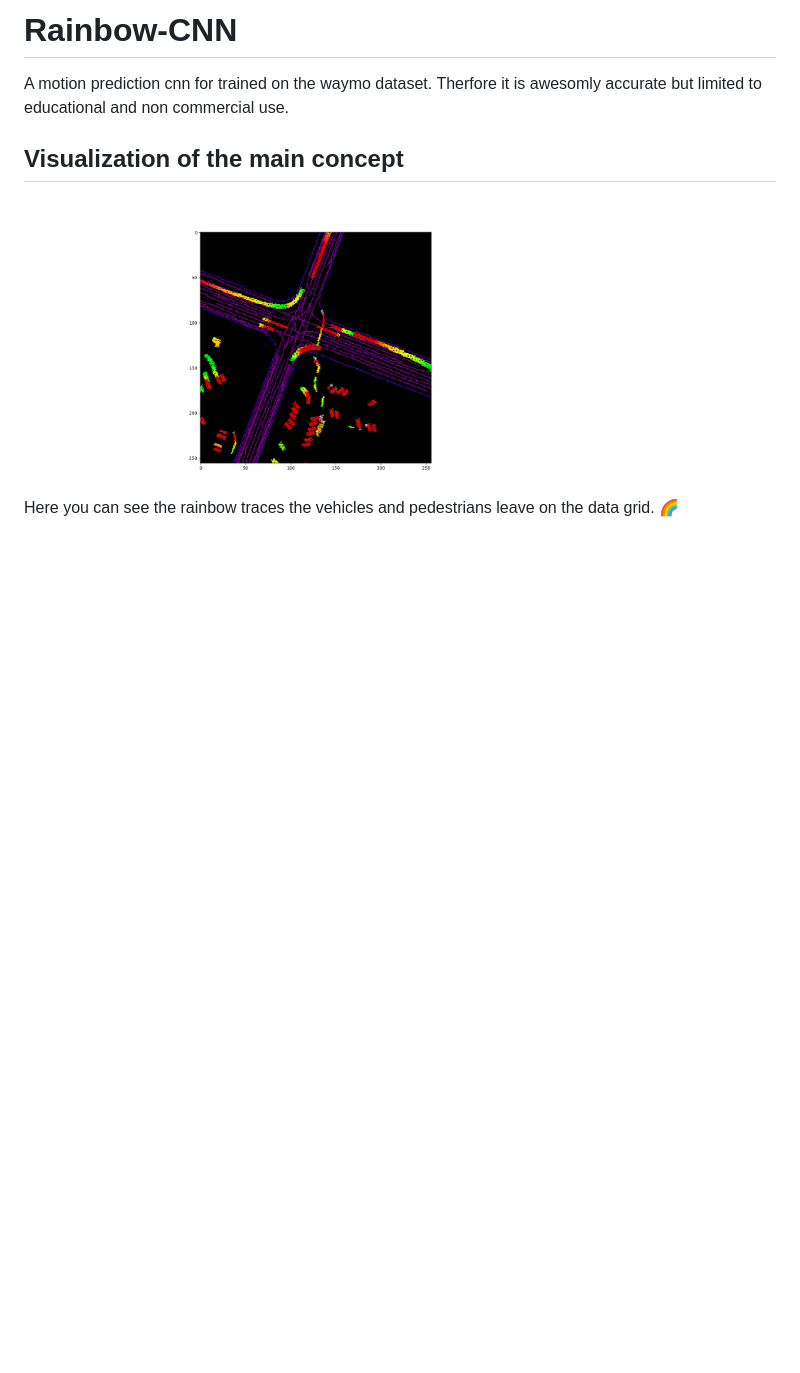
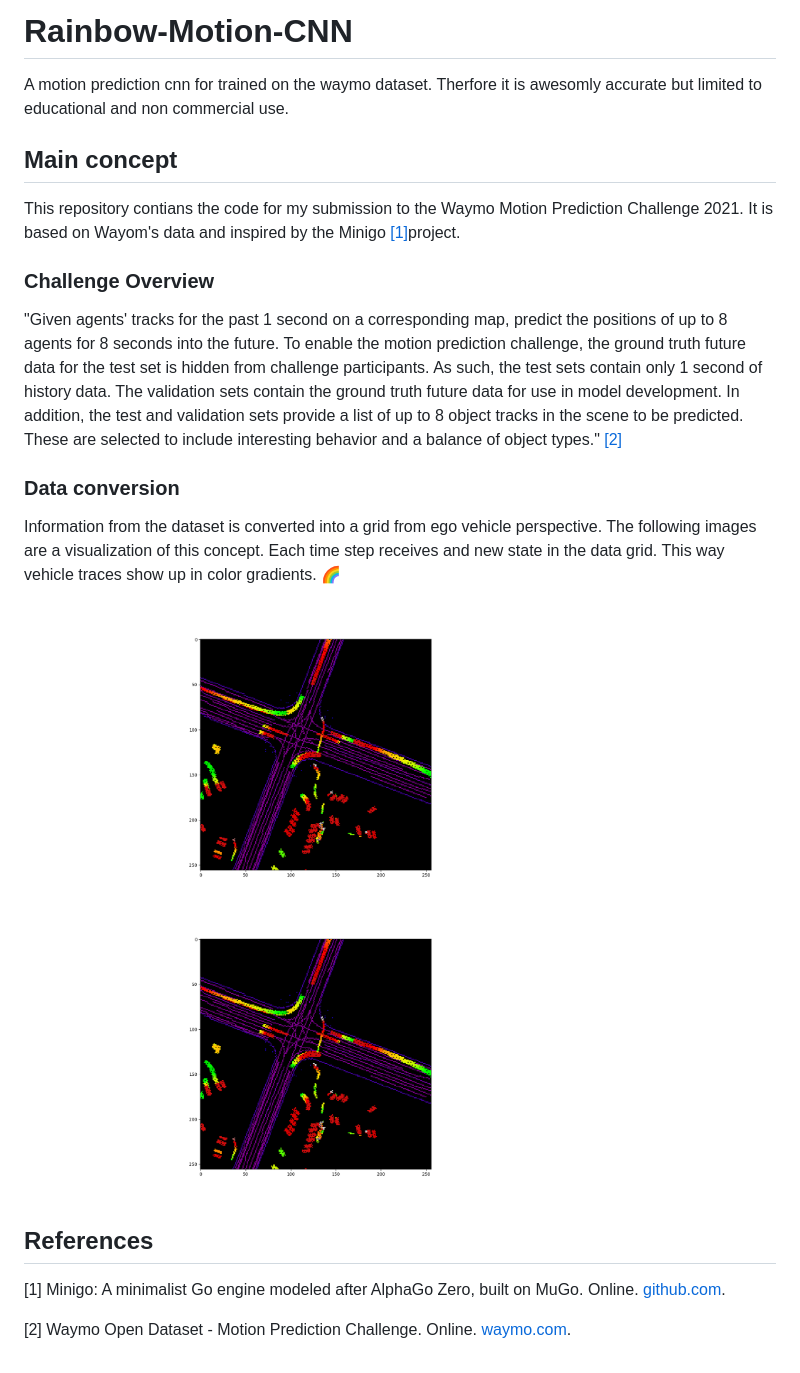
Before and after one commit to arminstr/motion-prediction, a Markdown page: README.md, the part around the change. GitHub-like rendering; blank space fills up the shorter version.

```diff
--- a/README.md
+++ b/README.md
@@ -1,8 +1,26 @@
-# Rainbow-CNN
+# Rainbow-Motion-CNN
 A motion prediction cnn for trained on the waymo dataset. Therfore it is awesomly accurate but limited to educational and non commercial use.
 
-## Visualization of the main concept
+## Main concept
+This repository contians the code for my submission to the Waymo Motion Prediction Challenge 2021. It is based on Wayom's data and inspired by the Minigo [[1]](#1)project.
 
-<img src="images/visu_uncompressed_tf_example_training_training_tfexample_tfrecord-00000-of-01000.png" height="300" alt="Image of the Rainbow traces.">
+### Challenge Overview
+"Given agents' tracks for the past 1 second on a corresponding map, predict the positions of up to 8 agents for 8 seconds into the future. To enable the motion prediction challenge, the ground truth future data for the test set is hidden from challenge participants. As such, the test sets contain only 1 second of history data. The validation sets contain the ground truth future data for use in model development. In addition, the test and validation sets provide a list of up to 8 object tracks in the scene to be predicted. These are selected to include interesting behavior and a balance of object types." [[2]](#2)
 
-Here you can see the rainbow traces the vehicles and pedestrians leave on the data grid. :rainbow:
+### Data conversion
+Information from the dataset is converted into a grid from ego vehicle perspective. The following images are a visualization of this concept. Each time step receives and new state in the data grid. This way vehicle traces show up in color gradients. :rainbow:
+
+<img src="images/visu_uncompressed_tf_example_training_training_tfexample_tfrecord-00000-of-01000.png" height="300" alt="Image of the Rainbow Traces for past second.">
+
+<img src="images/visu_uncompressed_tf_example_training_training_tfexample_tfrecord-00000-of-01000.png" height="300" alt="Image of the Rainbow Traces for all 9 seconds.">
+
+## References
+<a id="1">[1]</a>
+Minigo: A minimalist Go engine modeled after AlphaGo Zero, built on MuGo.
+Online.
+[github.com](https://github.com/tensorflow/minigo).
+
+<a id="2">[2]</a>
+Waymo Open Dataset - Motion Prediction Challenge.
+Online.
+[waymo.com](https://waymo.com/open/challenges/2021/motion-prediction/).
```
Also changed, not shown: images/visu_past_uncompressed_tf_example_training_training_tfexample_tfrecord-00000-of-01000.png (added), 1 other file.
